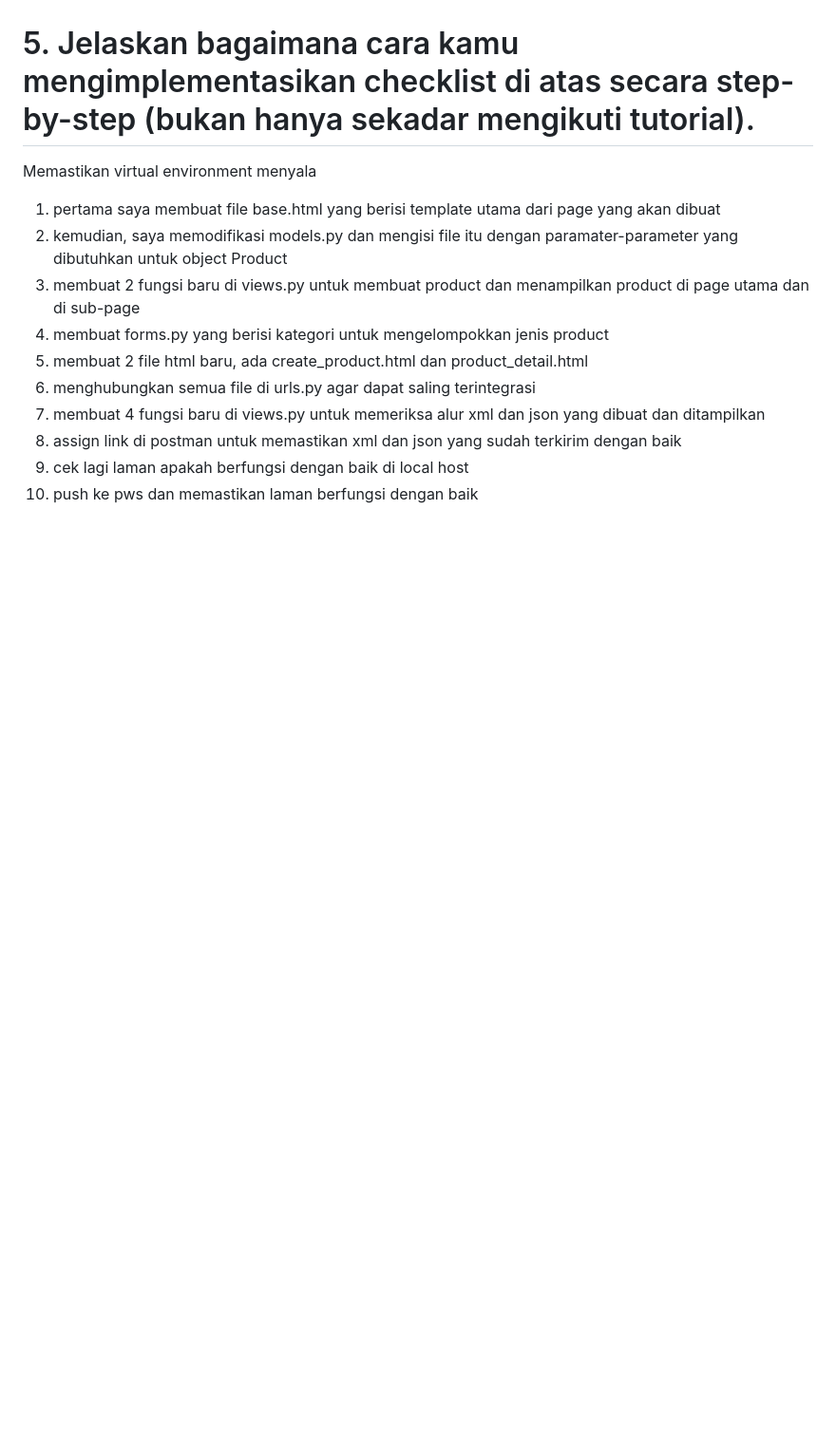
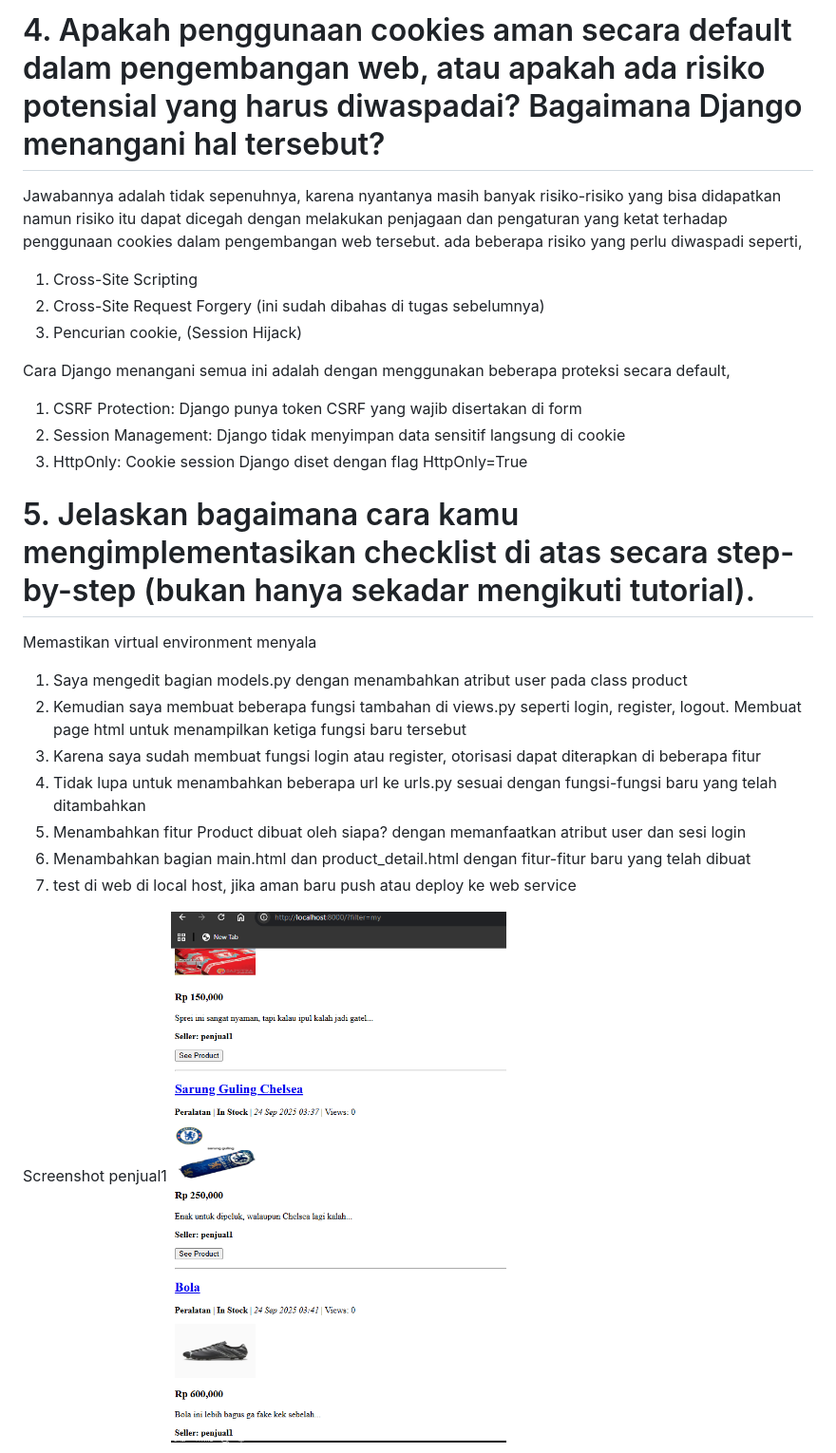
Before and after one commit to jumajordan/anything-footballshop, a Markdown page: README.md, the part around the change printed below. Shown: that part at 95% size. Rendered like a GitHub page; pictures changed too: image-2.png (added); blank space fills up the shorter version.

Commit message:
tugas 4 selesai

```diff
--- a/README.md
+++ b/README.md
@@ -23,15 +53,25 @@ Server menganggap request sah, karena cookie valid, data korban bisa diubah tanp
+# 4. Apakah penggunaan cookies aman secara default dalam pengembangan web, atau apakah ada risiko potensial yang harus diwaspadai? Bagaimana Django menangani hal tersebut?
+Jawabannya adalah tidak sepenuhnya, karena nyantanya masih banyak risiko-risiko yang bisa didapatkan namun risiko itu dapat dicegah dengan melakukan penjagaan dan pengaturan yang ketat terhadap penggunaan cookies dalam pengembangan web tersebut.
+ada beberapa risiko yang perlu diwaspadi seperti,
+1. Cross-Site Scripting
+2. Cross-Site Request Forgery (ini sudah dibahas di tugas sebelumnya)
+3. Pencurian cookie, (Session Hijack)
+
+Cara Django menangani semua ini adalah dengan menggunakan beberapa proteksi secara default,
+1. CSRF Protection: Django punya token CSRF yang wajib disertakan di form
+2. Session Management: Django tidak menyimpan data sensitif langsung di cookie
+3. HttpOnly: Cookie session Django diset dengan flag HttpOnly=True
 
 # 5. Jelaskan bagaimana cara kamu mengimplementasikan checklist di atas secara step-by-step (bukan hanya sekadar mengikuti tutorial).
+Memastikan virtual environment menyala
+1. Saya mengedit bagian models.py dengan menambahkan atribut user pada class product
+2. Kemudian saya membuat beberapa fungsi tambahan di views.py seperti login, register, logout. Membuat page html untuk menampilkan ketiga fungsi baru tersebut
+3. Karena saya sudah membuat fungsi login atau register, otorisasi dapat diterapkan di beberapa fitur
+4. Tidak lupa untuk menambahkan beberapa url ke urls.py sesuai dengan fungsi-fungsi baru yang telah ditambahkan
+5. Menambahkan fitur Product dibuat oleh siapa? dengan memanfaatkan atribut user dan sesi login
+6. Menambahkan bagian main.html dan product_detail.html dengan fitur-fitur baru yang telah dibuat
+7. test di web di local host, jika aman baru push atau deploy ke web service
 
-Memastikan virtual environment menyala
-1. pertama saya membuat file base.html yang berisi template utama dari page yang akan dibuat
-2. kemudian, saya memodifikasi models.py dan mengisi file itu dengan paramater-parameter yang dibutuhkan untuk object Product
-3. membuat 2 fungsi baru di views.py untuk membuat product dan menampilkan product di page utama dan di sub-page
-4. membuat forms.py yang berisi kategori untuk mengelompokkan jenis product
-5. membuat 2 file html baru, ada create_product.html dan product_detail.html
-6. menghubungkan semua file di urls.py agar dapat saling terintegrasi
-7. membuat 4 fungsi baru di views.py untuk memeriksa alur xml dan json yang dibuat dan ditampilkan
-8. assign link di postman untuk memastikan xml dan json yang sudah terkirim dengan baik
-9. cek lagi laman apakah berfungsi dengan baik di local host
-10. push ke pws dan memastikan laman berfungsi dengan baik
+Screenshot penjual1
+![alt text](image-2.png)
 
```
Also changed, not shown: other parts of README.md (+47 -20 lines), image-3.png (added), 8 other files.
